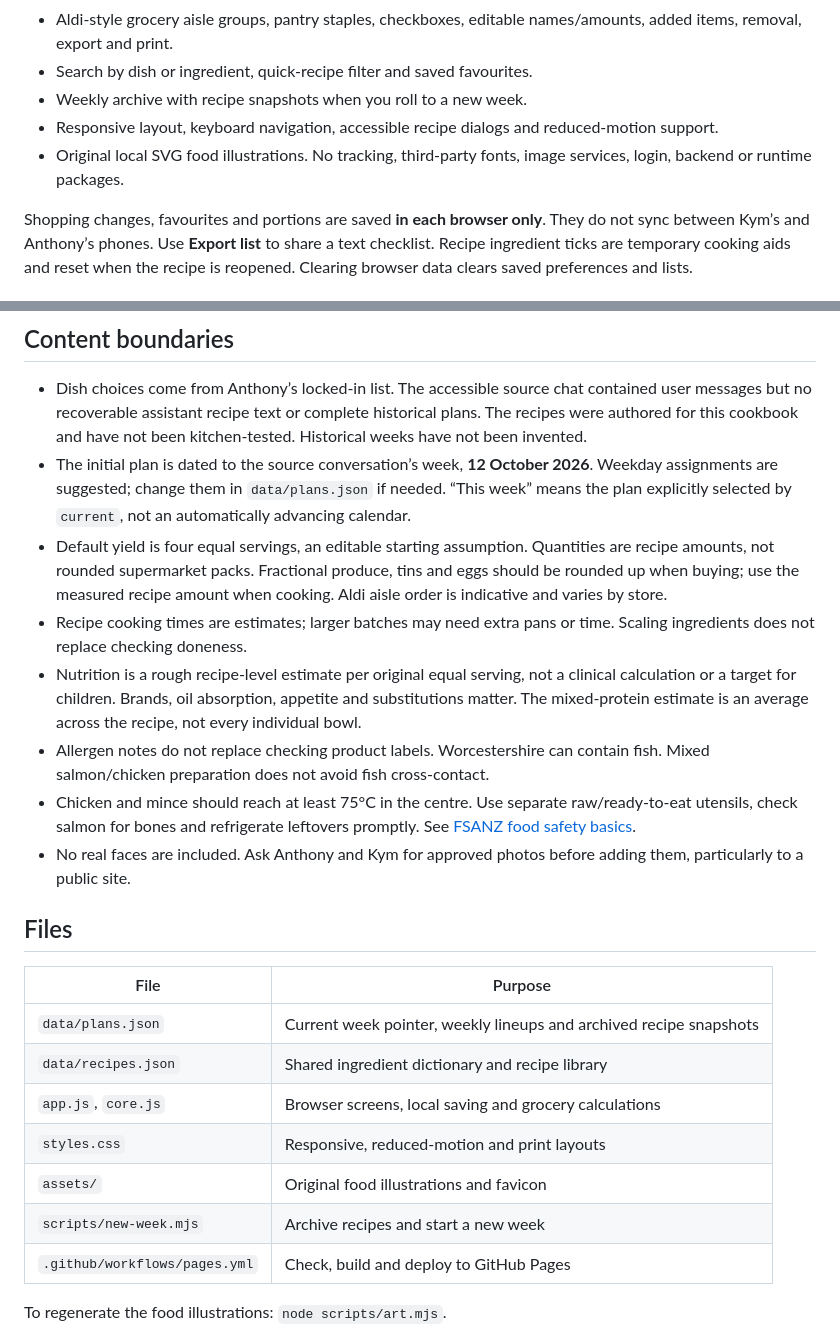
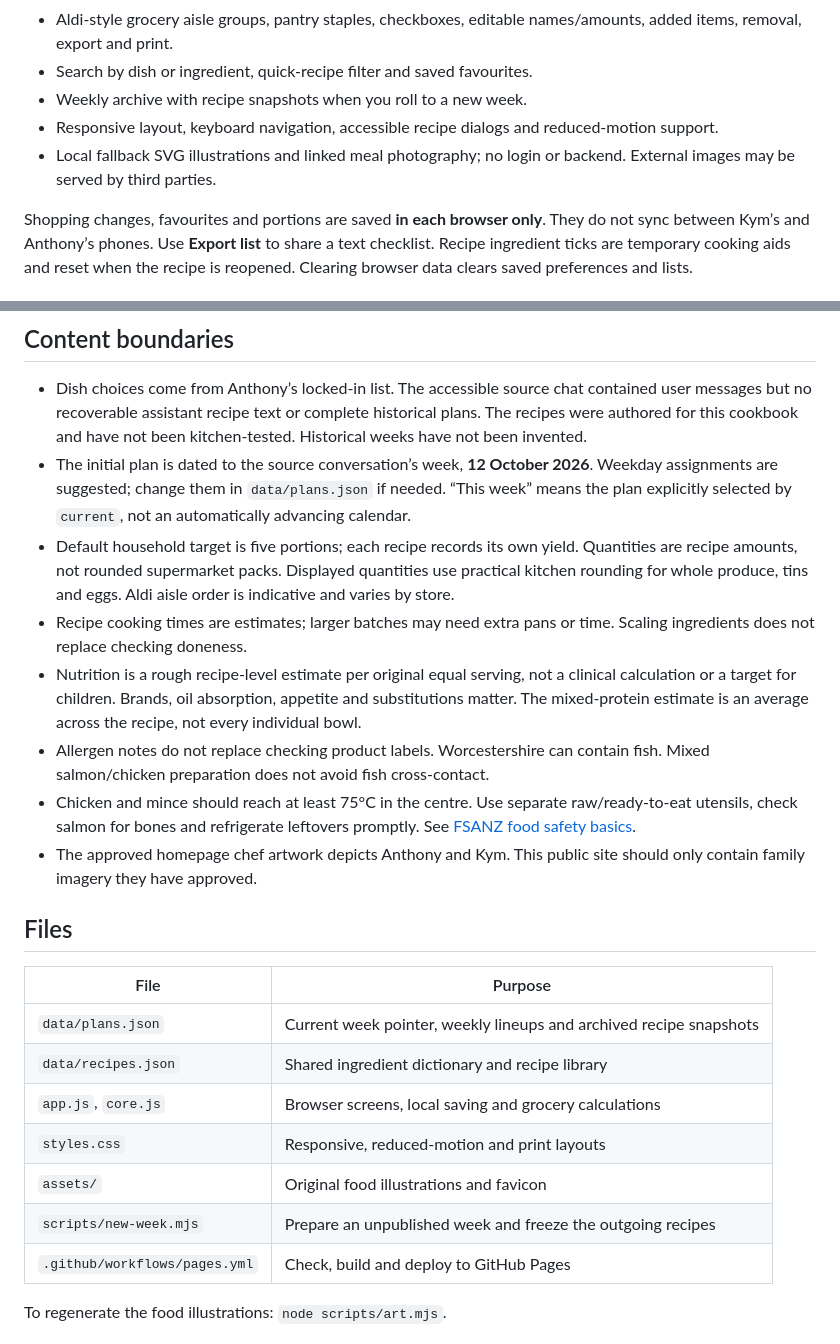
Before and after one commit to swarm-intelligence-ai/patto_family_dinners, a Markdown page: README.md, 2 parts joined by grey strips. GitHub-like rendering.

```diff
--- a/README.md
+++ b/README.md
@@ -16,7 +16,7 @@ https://swarm-intelligence-ai.github.io/patto_family_dinners/
 - Search by dish or ingredient, quick-recipe filter and saved favourites.
 - Weekly archive with recipe snapshots when you roll to a new week.
 - Responsive layout, keyboard navigation, accessible recipe dialogs and reduced-motion support.
-- Original local SVG food illustrations. No tracking, third-party fonts, image services, login, backend or runtime packages.
+- Local fallback SVG illustrations and linked meal photography; no login or backend. External images may be served by third parties.
 
 Shopping changes, favourites and portions are saved **in each browser only**. They do not sync between Kym’s and Anthony’s phones. Use **Export list** to share a text checklist. Recipe ingredient ticks are temporary cooking aids and reset when the recipe is reopened. Clearing browser data clears saved preferences and lists.
 
@@ -80,12 +101,12 @@ Copy an existing recipe object to retain the required fields. Use a unique lower
 
 - Dish choices come from Anthony’s locked-in list. The accessible source chat contained user messages but no recoverable assistant recipe text or complete historical plans. The recipes were authored for this cookbook and have not been kitchen-tested. Historical weeks have not been invented.
 - The initial plan is dated to the source conversation’s week, **12 October 2026**. Weekday assignments are suggested; change them in `data/plans.json` if needed. “This week” means the plan explicitly selected by `current`, not an automatically advancing calendar.
-- Default yield is four equal servings, an editable starting assumption. Quantities are recipe amounts, not rounded supermarket packs. Fractional produce, tins and eggs should be rounded up when buying; use the measured recipe amount when cooking. Aldi aisle order is indicative and varies by store.
+- Default household target is five portions; each recipe records its own yield. Quantities are recipe amounts, not rounded supermarket packs. Displayed quantities use practical kitchen rounding for whole produce, tins and eggs. Aldi aisle order is indicative and varies by store.
 - Recipe cooking times are estimates; larger batches may need extra pans or time. Scaling ingredients does not replace checking doneness.
 - Nutrition is a rough recipe-level estimate per original equal serving, not a clinical calculation or a target for children. Brands, oil absorption, appetite and substitutions matter. The mixed-protein estimate is an average across the recipe, not every individual bowl.
 - Allergen notes do not replace checking product labels. Worcestershire can contain fish. Mixed salmon/chicken preparation does not avoid fish cross-contact.
 - Chicken and mince should reach at least 75°C in the centre. Use separate raw/ready-to-eat utensils, check salmon for bones and refrigerate leftovers promptly. See [FSANZ food safety basics](https://www.foodstandards.gov.au/consumer/prevention-of-foodborne-illness/food-safety-basics).
-- No real faces are included. Ask Anthony and Kym for approved photos before adding them, particularly to a public site.
+- The approved homepage chef artwork depicts Anthony and Kym. This public site should only contain family imagery they have approved.
 
 ## Files
 
@@ -96,7 +117,7 @@ Copy an existing recipe object to retain the required fields. Use a unique lower
 | `app.js`, `core.js` | Browser screens, local saving and grocery calculations |
 | `styles.css` | Responsive, reduced-motion and print layouts |
 | `assets/` | Original food illustrations and favicon |
-| `scripts/new-week.mjs` | Archive recipes and start a new week |
+| `scripts/new-week.mjs` | Prepare an unpublished week and freeze the outgoing recipes |\n| `scripts/publish-week.mjs` | Validate and publish the approved draft safely |\n| `drafts/next-week.json` | Temporary working draft, outside the public site build |
 | `.github/workflows/pages.yml` | Check, build and deploy to GitHub Pages |
 
 To regenerate the food illustrations: `node scripts/art.mjs`.
```
Also changed, not shown: other parts of README.md (+33 -12 lines).
